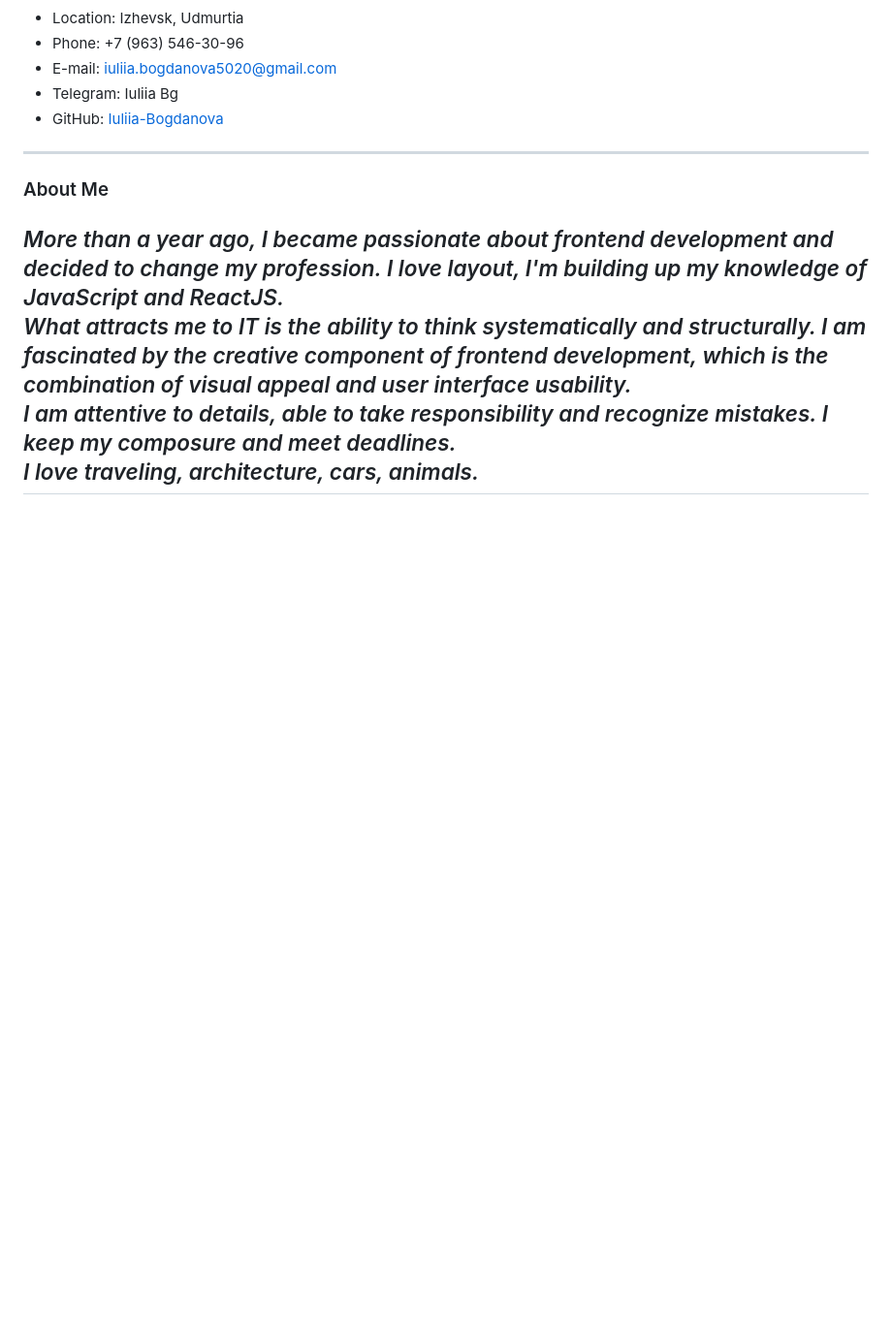
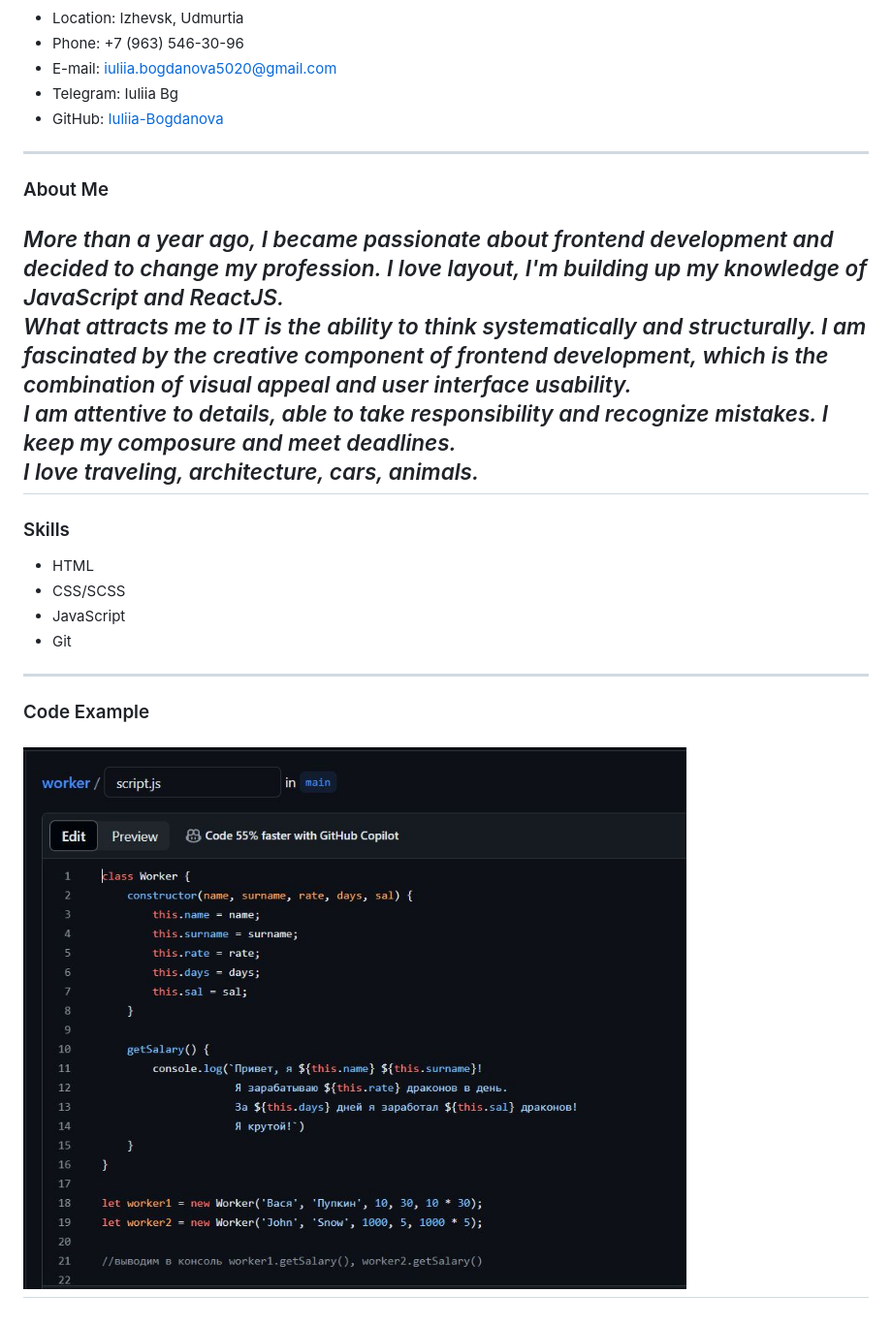
Before and after one commit to Iuliia-Bogdanova/registration-form, a Markdown page: cv.md, the part around the change printed below. Shown: that part at 97% size. Rendered like a GitHub page; pictures changed too: worker.JPG (added); blank space fills up the shorter version.

Commit message:
feat: add code image

```diff
--- a/cv.md
+++ b/cv.md
@@ -17,3 +16,12 @@
 *I am attentive to details, able to take responsibility and recognize mistakes. I keep my composure and meet deadlines.
 I love traveling, architecture, cars, animals.*
 ---
+### Skills
+- HTML
+- CSS/SCSS
+- JavaScript
+- Git
+---
+### Code Example
+![Alt code](worker.JPG)
+---
```
Also changed, not shown: other parts of cv.md (+0 -1 lines).
